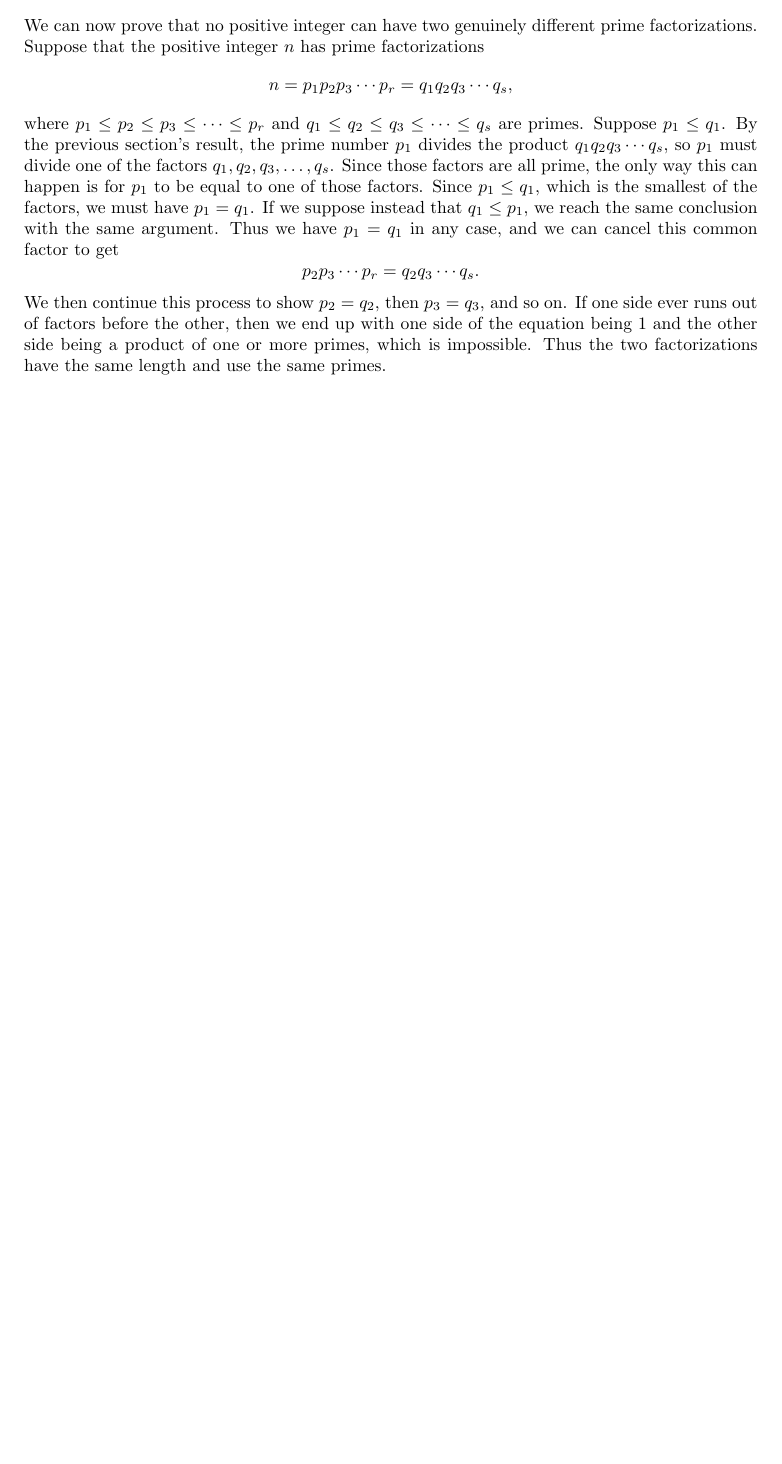
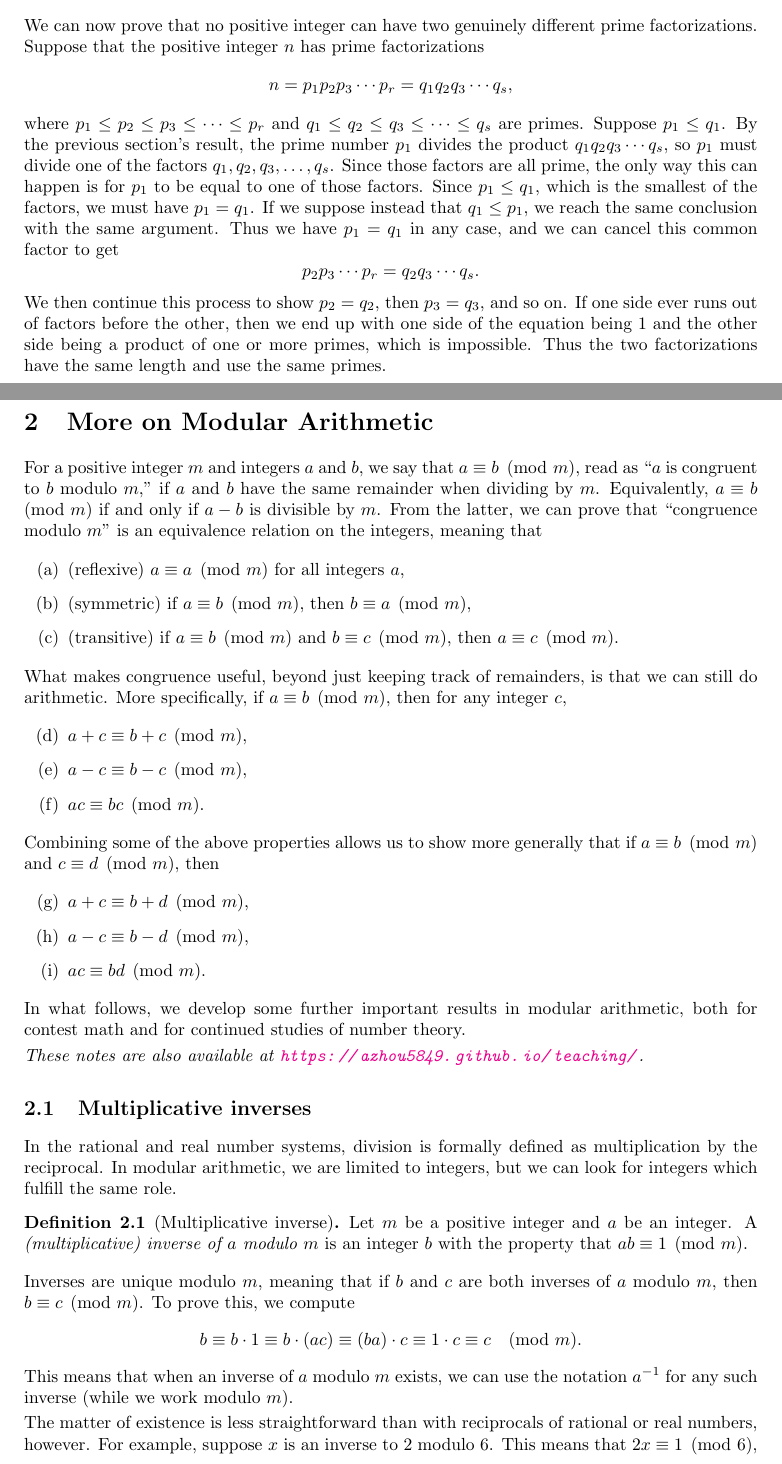
Before and after one commit to azhou5849/azhou5849.github.io, a LaTeX document (teaching/mscm/number-theory.tex, which reads teaching/mscm/nt-2-mod.tex): part of page 4 of 4 before the commit and two parts of pages 4 and 5 of 9 after it, the two joined at a grey line, cut so that both start at the same text, the shorter picture padded with empty space. Compiled offline with pdfLaTeX.

Commit message:
modular arithmetic
reworking in progress

```diff
--- a/teaching/mscm/nt-2-mod.tex
+++ b/teaching/mscm/nt-2-mod.tex
@@ -1,4 +1,25 @@
 \section{More on Modular Arithmetic}
+
+For a positive integer $m$ and integers $a$ and $b$, we say that $a\equiv b\pmod{m}$, read as ``$a$ is congruent to $b$ modulo $m$,'' if $a$ and $b$ have the same remainder when dividing by $m$. Equivalently, $a\equiv b\pmod{m}$ if and only if $a - b$ is divisible by $m$. From the latter, we can prove that ``congruence modulo $m$'' is an equivalence relation on the integers, meaning that
+\begin{enumerate}[label=(\alph*)]
+\item (reflexive) $a\equiv a\pmod{m}$ for all integers $a$,
+\item (symmetric) if $a\equiv b\pmod{m}$, then $b\equiv a\pmod{m}$,
+\item (transitive) if $a\equiv b\pmod{m}$ and $b\equiv c\pmod{m}$, then $a\equiv c\pmod{m}$.
+\end{enumerate}
+What makes congruence useful, beyond just keeping track of remainders, is that we can still do arithmetic. More specifically, if $a\equiv b\pmod{m}$, then for any integer $c$,
+\begin{enumerate}[label=(\alph*)]\setcounter{enumi}{3}
+\item $a + c\equiv b + c\pmod{m}$,
+\item $a - c\equiv b - c\pmod{m}$,
+\item $ac\equiv bc\pmod{m}$.
+\end{enumerate}
+Combining some of the above properties allows us to show more generally that if $a\equiv b\pmod{m}$ and $c\equiv d\pmod{m}$, then
+\begin{enumerate}[label=(\alph*)]\setcounter{enumi}{6}
+\item $a + c\equiv b + d\pmod{m}$,
+\item $a - c\equiv b - d\pmod{m}$,
+\item $ac\equiv bd\pmod{m}$.
+\end{enumerate}
+
+In what follows, we develop some further important results in modular arithmetic, both for contest math and for continued studies of number theory.
 
 \textit{These notes are also available at \url{https://azhou5849.github.io/teaching/}.}
 
@@ -6,5 +26,10 @@ For a positive integer $m$ and integers $a$ and $b$, we say that $a\equiv b\pmod
 
-\subsection{Addition and multiplication in modular arithmetic}
+\subsection{Multiplicative inverses}
 
-We saw in class that we can add and multiply congruences without any issue. Here we write out a proof of this claim.
+In the rational and real number systems, division is formally defined as multiplication by the reciprocal. In modular arithmetic, we are limited to integers, but we can look for integers which fulfill the same role.
 
+\begin{definition}[Multiplicative inverse]
+Let $m$ be a positive integer and $a$ be an integer. A \emph{(multiplicative) inverse of $a$ modulo $m$} is an integer $b$ with the property that $ab\equiv 1\pmod{m}$.
+\end{definition}
+
+Inverses are unique modulo $m$, meaning that if $b$ and $c$ are both inverses of $a$ modulo $m$, then $b\equiv c\pmod{m}$. To prove this, we compute
@@ -22,3 +36,4 @@ Since $a\equiv b\pmod{m}$, we can write $a - b = xm$ and $c - d = ym$ for some i
 \begin{equation*}
-(a + c) - (b + d) = [(b + xm) + (d + ym)] - (b + d) = (x + y)m.
+b\equiv b\cdot 1\equiv b\cdot (ac)\equiv (ba)\cdot c\equiv 1\cdot c\equiv c\pmod{m}.
 \end{equation*}
+This means that when an inverse of $a$ modulo $m$ exists, we can use the notation $a^{-1}$ for any such inverse (while we work modulo $m$).
@@ -33,3 +40,3 @@ This is a multiple of $m$, so $ac\equiv bd\pmod{m}$.
 
-\subsubsection*{Exercises}
+The matter of existence is less straightforward than with reciprocals of rational or real numbers, however. For example, suppose $x$ is an inverse to 2 modulo 6. This means that $2x\equiv 1\pmod{6}$, so there is an integer $k$ such that $2x = 6k + 1$. However, this is impossible: the left hand side is divisible by 2 while the right hand side is not.
 
```
Also changed, not shown: teaching/mscm/nt-1-fta.tex (+1 -1 lines), teaching/mscm/number-theory.tex (+1 -1 lines), teaching/mscm/number-theory.pdf, teaching/mscm/nt-2-mod.tex (51 more changed lines).
